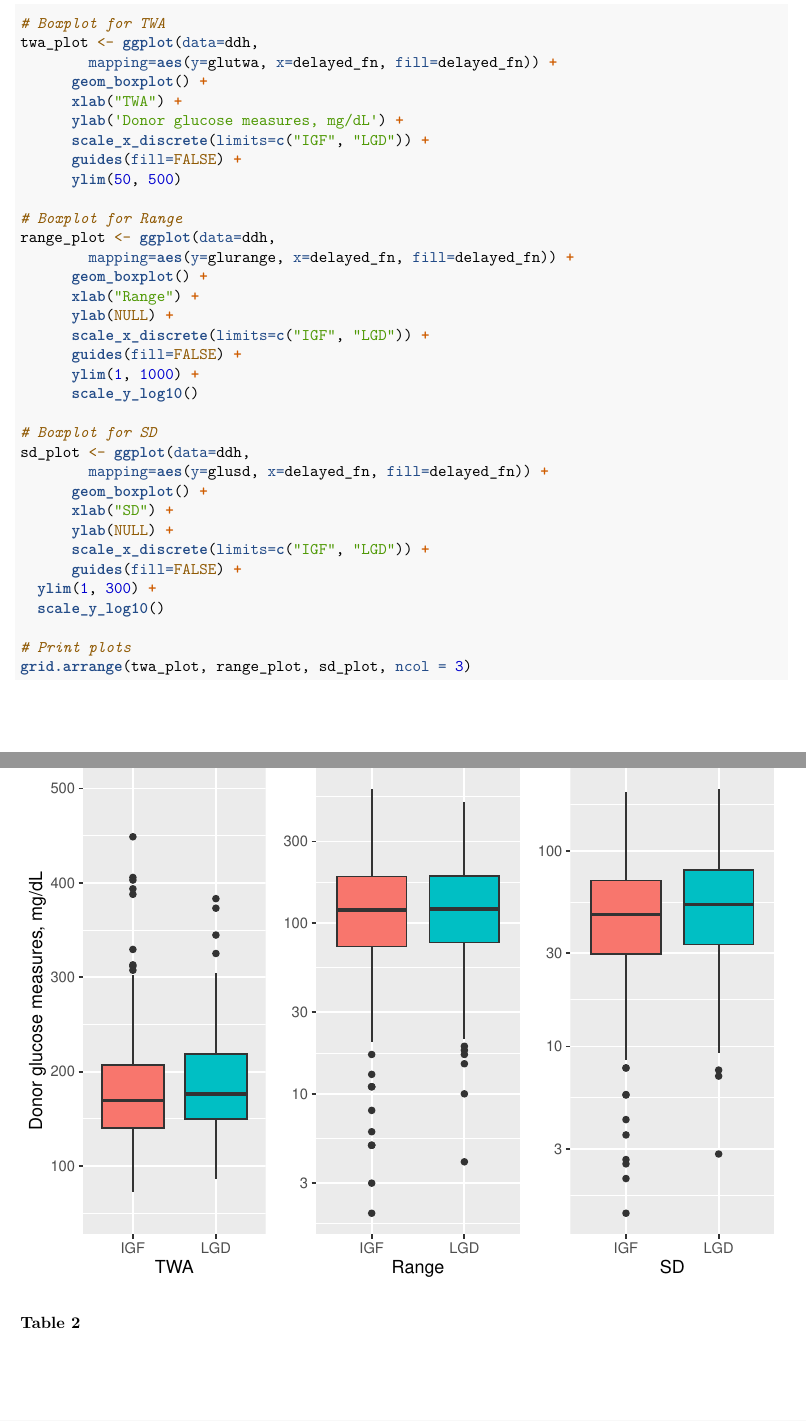
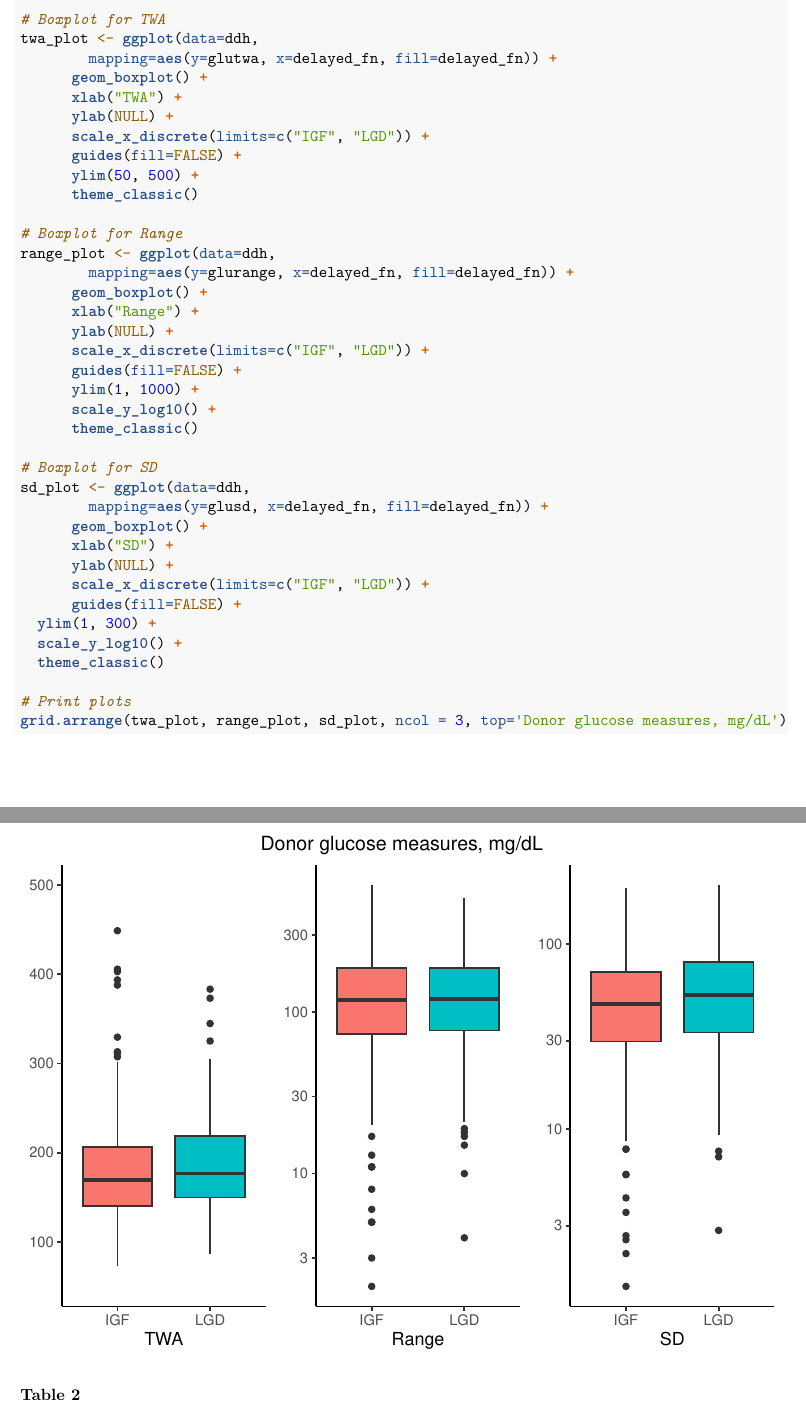
Before and after one commit to joybaodai/sta-440-class-files, an R Markdown document (homework-2/hw-2-jbd.Rmd): two parts of pages 2 and 3 of 3, joined at a grey line, cut so that both start at the same text. Rendered offline with R 4.5, knitr and Pandoc, then LaTeX, with nearby package versions.

Commit message:
edited figure 1

````diff
--- a/homework-2/hw-2-jbd.Rmd
+++ b/homework-2/hw-2-jbd.Rmd
@@ -36,10 +36,11 @@ twa_plot <- ggplot(data=ddh,
         mapping=aes(y=glutwa, x=delayed_fn, fill=delayed_fn)) +
       geom_boxplot() +
       xlab("TWA") +
-      ylab('Donor glucose measures, mg/dL') +
+      ylab(NULL) +
       scale_x_discrete(limits=c("IGF", "LGD")) +
       guides(fill=FALSE) +
-      ylim(50, 500)
+      ylim(50, 500) +
+      theme_classic()
 
 # Boxplot for Range
 range_plot <- ggplot(data=ddh,
@@ -50,7 +51,8 @@ range_plot <- ggplot(data=ddh,
       scale_x_discrete(limits=c("IGF", "LGD")) +
       guides(fill=FALSE) +
       ylim(1, 1000) +
-      scale_y_log10()
+      scale_y_log10() +
+      theme_classic()
 
 # Boxplot for SD
 sd_plot <- ggplot(data=ddh,
@@ -61,10 +63,11 @@ sd_plot <- ggplot(data=ddh,
       scale_x_discrete(limits=c("IGF", "LGD")) +
       guides(fill=FALSE) +
   ylim(1, 300) +
-  scale_y_log10()
+  scale_y_log10() +
+  theme_classic()
 
 # Print plots
-grid.arrange(twa_plot, range_plot, sd_plot, ncol = 3)
+grid.arrange(twa_plot, range_plot, sd_plot, ncol = 3, top='Donor glucose measures, mg/dL')
 ```
 
 ### Table 2
````
